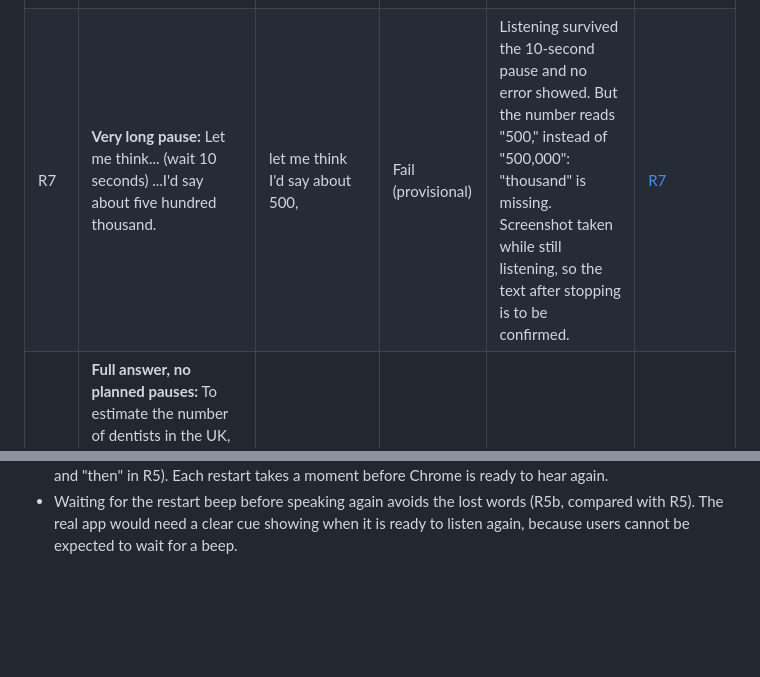
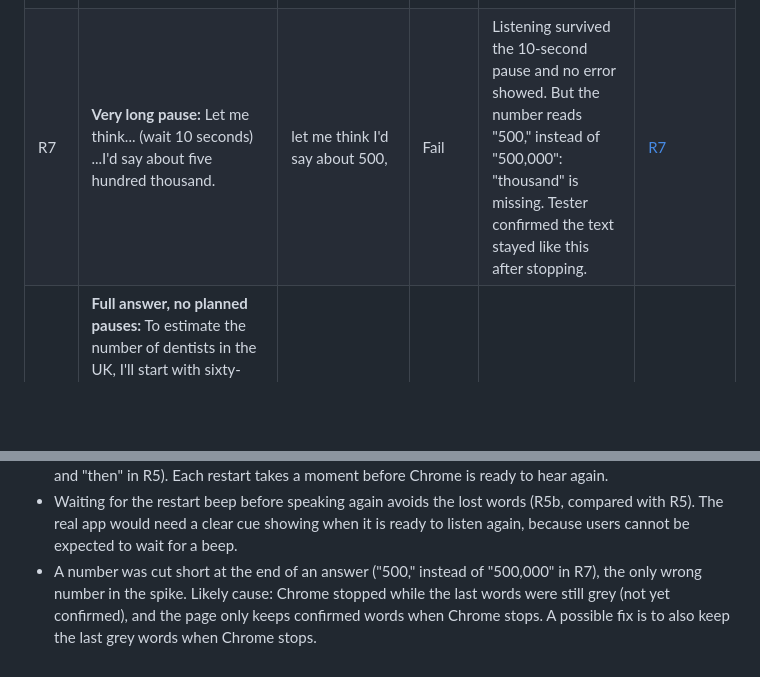
Before and after one commit to itsiakanshasingh-beep/guesstimate-prof, a Markdown page: docs/voice-spike/results.md, 2 parts joined by grey strips. Drawn GitHub-style; blank space fills up the shorter version.

Commit message:
Confirm retest R7 as a fail and record likely cause (#23)
Co-Authored-By: Claude Opus 5.5 <noreply@anthropic.com>
Claude-Session: https://claude.ai/code/session_01D2UvjJB2W7PHi1CcrbF7G6

```diff
--- a/docs/voice-spike/results.md
+++ b/docs/voice-spike/results.md
@@ -112,7 +112,7 @@ Screenshots are saved as `screenshots/R1.png`, `screenshots/R2.png` and so on. R
 | R5 | **Two pauses:** First, households... (wait 3 seconds) ...then car ownership... (wait 3 seconds) ...then how often they fill up. | first households ownership how often they fill up | Fail | The first words after each pause were lost: "then car" after the first pause and "then" after the second. Losing "car" changes the meaning. | [R5](screenshots/R5.png) |
 | R5b | **R5, second attempt:** same statement, speaking about 3 seconds after each beep. | first households Den car ownership then how often they fill up | Minor | All words captured after both pauses. First "then" misheard as "Den". | [R5b](screenshots/R5b.png) |
 | R6 | **Long reasoning with a pause:** If each household spends about forty pounds a month on coffee... (wait 4 seconds) ...that's roughly thirteen billion pounds a year across the UK. | if each household spends about 40 pounds a month on coffee that's roughly 13 billion pounds a year across the UK | Pass | Exact match across the pause. Both numbers correct: "40 pounds", "13 billion pounds". | [R6](screenshots/R6.png) |
-| R7 | **Very long pause:** Let me think... (wait 10 seconds) ...I'd say about five hundred thousand. | let me think I'd say about 500, | Fail (provisional) | Listening survived the 10-second pause and no error showed. But the number reads "500," instead of "500,000": "thousand" is missing. Screenshot taken while still listening, so the text after stopping is to be confirmed. | [R7](screenshots/R7.png) |
+| R7 | **Very long pause:** Let me think... (wait 10 seconds) ...I'd say about five hundred thousand. | let me think I'd say about 500, | Fail | Listening survived the 10-second pause and no error showed. But the number reads "500," instead of "500,000": "thousand" is missing. Tester confirmed the text stayed like this after stopping. | [R7](screenshots/R7.png) |
 | R8 | **Full answer, no planned pauses:** To estimate the number of dentists in the UK, I'll start with sixty-seven million people, assume each visits a dentist twice a year, which gives about one hundred and thirty million visits, and if a dentist handles about four thousand visits a year, we need roughly thirty-three thousand dentists. | | | | |
 
 Also note whether the phone beeps or the button flickers when listening restarts after a pause.
@@ -137,3 +137,4 @@ Also note whether the phone beeps or the button flickers when listening restarts
 - A word spoken just as listening restarts can be lost ("and" in R4), because there is a short gap between Chrome stopping and the page starting it again.
 - The first word or two after each pause are regularly lost, not just occasionally ("and" in R4; "then car" and "then" in R5). Each restart takes a moment before Chrome is ready to hear again.
 - Waiting for the restart beep before speaking again avoids the lost words (R5b, compared with R5). The real app would need a clear cue showing when it is ready to listen again, because users cannot be expected to wait for a beep.
+- A number was cut short at the end of an answer ("500," instead of "500,000" in R7), the only wrong number in the spike. Likely cause: Chrome stopped while the last words were still grey (not yet confirmed), and the page only keeps confirmed words when Chrome stops. A possible fix is to also keep the last grey words when Chrome stops.
```
